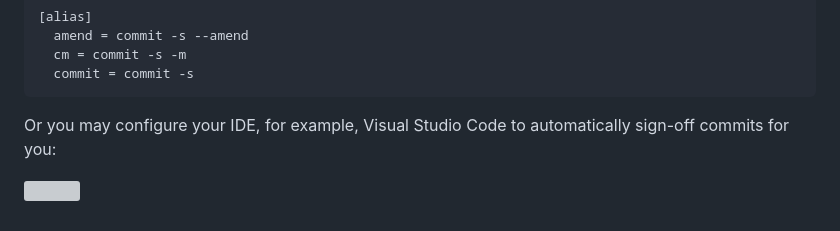
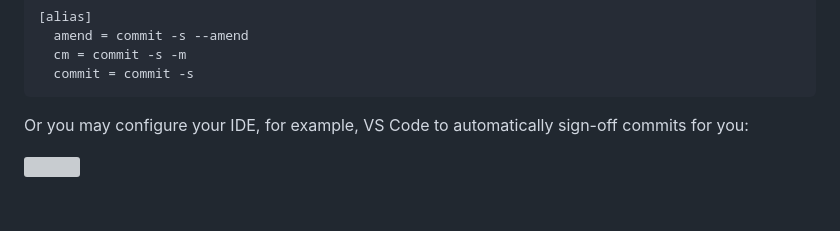
Before and after one commit to iArchitSharma/secure-my-docs, a Markdown page: contributing.md, the part around the change. Drawn GitHub-style; grey boxes are pictures that could not be loaded.

Commit message:
Contributing guidelines updates
Signed-off-by: Archit Sharma <archit8679@gmail.com>

````diff
--- a/contributing.md
+++ b/contributing.md
@@ -236,6 +236,6 @@ _~/.gitconfig_
   commit = commit -s
 ```
 
-Or you may configure your IDE, for example, Visual Studio Code to automatically sign-off commits for you:
+Or you may configure your IDE, for example, VS Code to automatically sign-off commits for you:
 
 <a href="./.github/assets/images/git-signoff-vscode.webp" ><img src="./.github/assets/images/git-signoff-vscode.webp" width="50%"/><a>
````
